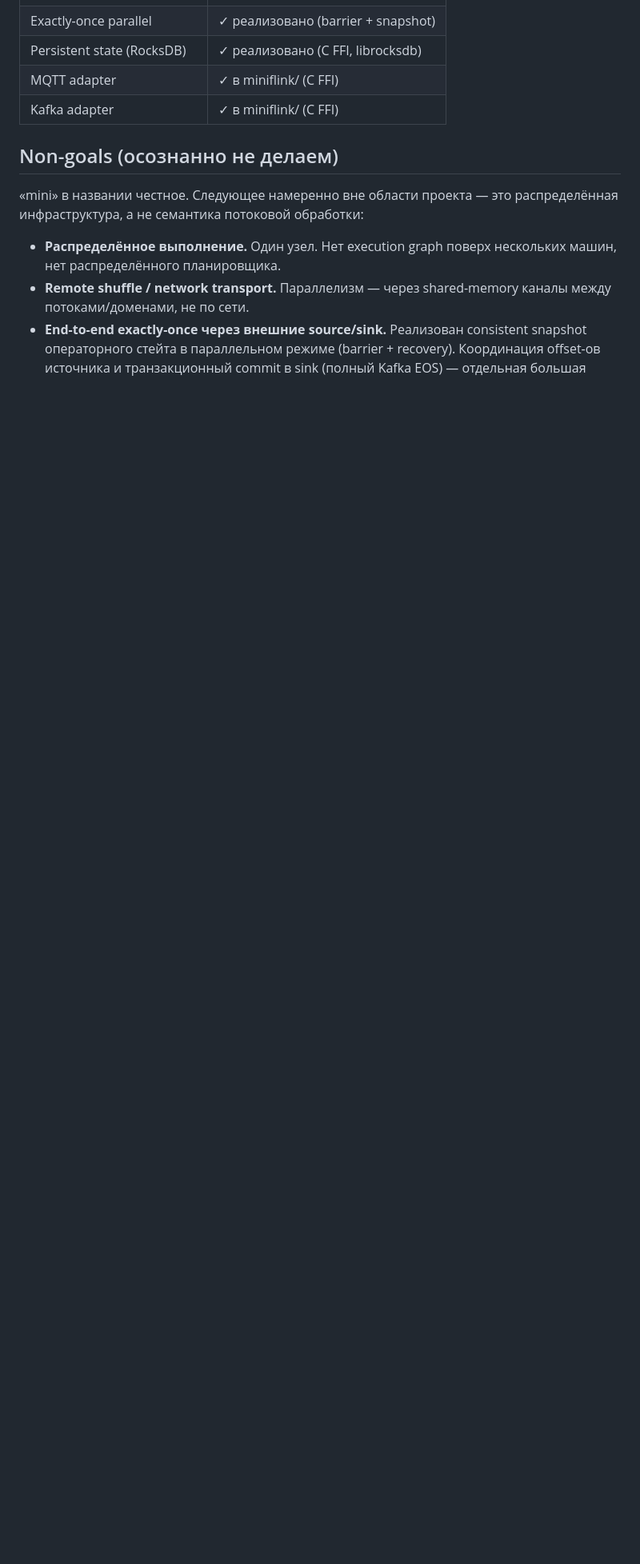
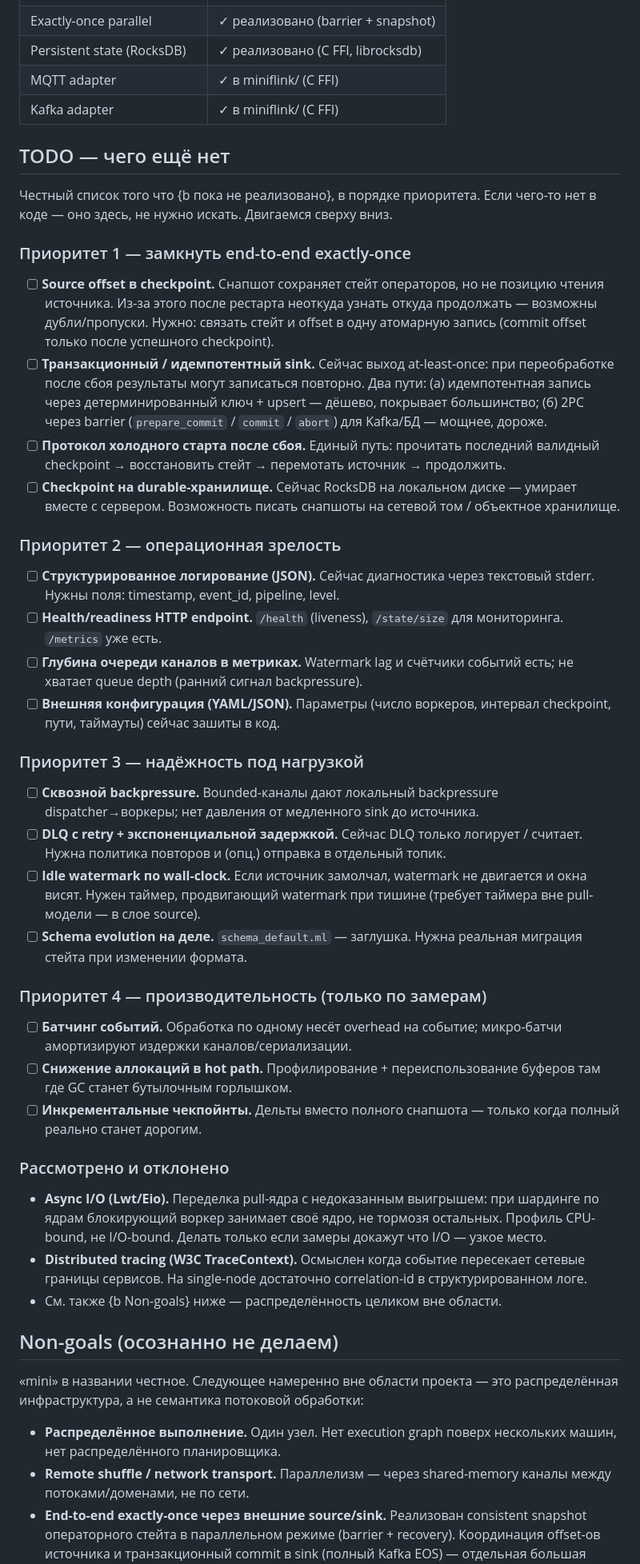
Before and after one commit to slyzhnyak/miniFlink, a Markdown page: README.md, the part around the change. Shown at 80% size. GitHub-like rendering; blank space fills up the shorter version.

Commit message:
README: add TODO roadmap section
Honest list of what is NOT yet implemented, so readers see the gaps
immediately instead of hunting for them or filing them as bugs.

Four priority tiers plus a 'considered and rejected' subsection:
- P1: close end-to-end exactly-once — source offset in checkpoint,
  transactional/idempotent sink, cold-start recovery protocol,
  durable checkpoint storage.
- P2: operational maturity — structured JSON logging, health endpoint,
  queue-depth metric, external config.
- P3: reliability under load — end-to-end backpressure, DLQ retry with
  backoff, idle watermark, real schema evolution.
- P4: performance (only when measurements justify) — event batching,
  hot-path allocation reduction, incremental checkpoints.
- Rejected: async I/O (Lwt/Eio — unproven win for a CPU-bound,
  core-sharded workload) and distributed tracing (pointless single-node;
  correlation-id in logs suffices).

Sits between Production-readiness (what IS done) and Non-goals (what we
deliberately never do). We work top-down through this list.

```diff
--- a/README.md
+++ b/README.md
@@ -149,6 +149,74 @@ Channel overhead: ~106 нс/msg (Mutex+Condition).
 | MQTT adapter                | ✓ в miniflink/ (C FFI)        |
 | Kafka adapter               | ✓ в miniflink/ (C FFI)        |
 
+## TODO — чего ещё нет
+
+Честный список того что {b пока не реализовано}, в порядке приоритета.
+Если чего-то нет в коде — оно здесь, не нужно искать. Двигаемся сверху вниз.
+
+### Приоритет 1 — замкнуть end-to-end exactly-once
+
+- [ ] **Source offset в checkpoint.** Снапшот сохраняет стейт операторов,
+  но не позицию чтения источника. Из-за этого после рестарта неоткуда
+  узнать откуда продолжать — возможны дубли/пропуски. Нужно: связать
+  стейт и offset в одну атомарную запись (commit offset только после
+  успешного checkpoint).
+- [ ] **Транзакционный / идемпотентный sink.** Сейчас выход at-least-once:
+  при переобработке после сбоя результаты могут записаться повторно.
+  Два пути: (а) идемпотентная запись через детерминированный ключ +
+  upsert — дёшево, покрывает большинство; (б) 2PC через barrier
+  (`prepare_commit` / `commit` / `abort`) для Kafka/БД — мощнее, дороже.
+- [ ] **Протокол холодного старта после сбоя.** Единый путь: прочитать
+  последний валидный checkpoint → восстановить стейт → перемотать
+  источник → продолжить.
+- [ ] **Checkpoint на durable-хранилище.** Сейчас RocksDB на локальном
+  диске — умирает вместе с сервером. Возможность писать снапшоты на
+  сетевой том / объектное хранилище.
+
+### Приоритет 2 — операционная зрелость
+
+- [ ] **Структурированное логирование (JSON).** Сейчас диагностика через
+  текстовый stderr. Нужны поля: timestamp, event_id, pipeline, level.
+- [ ] **Health/readiness HTTP endpoint.** `/health` (liveness),
+  `/state/size` для мониторинга. `/metrics` уже есть.
+- [ ] **Глубина очереди каналов в метриках.** Watermark lag и счётчики
+  событий есть; не хватает queue depth (ранний сигнал backpressure).
+- [ ] **Внешняя конфигурация (YAML/JSON).** Параметры (число воркеров,
+  интервал checkpoint, пути, таймауты) сейчас зашиты в код.
+
+### Приоритет 3 — надёжность под нагрузкой
+
+- [ ] **Сквозной backpressure.** Bounded-каналы дают локальный backpressure
+  dispatcher→воркеры; нет давления от медленного sink до источника.
+- [ ] **DLQ с retry + экспоненциальной задержкой.** Сейчас DLQ только
+  логирует / считает. Нужна политика повторов и (опц.) отправка в
+  отдельный топик.
+- [ ] **Idle watermark по wall-clock.** Если источник замолчал, watermark
+  не двигается и окна висят. Нужен таймер, продвигающий watermark при
+  тишине (требует таймера вне pull-модели — в слое source).
+- [ ] **Schema evolution на деле.** `schema_default.ml` — заглушка. Нужна
+  реальная миграция стейта при изменении формата.
+
+### Приоритет 4 — производительность (только по замерам)
+
+- [ ] **Батчинг событий.** Обработка по одному несёт overhead на событие;
+  микро-батчи амортизируют издержки каналов/сериализации.
+- [ ] **Снижение аллокаций в hot path.** Профилирование + переиспользование
+  буферов там где GC станет бутылочным горлышком.
+- [ ] **Инкрементальные чекпойнты.** Дельты вместо полного снапшота —
+  только когда полный реально станет дорогим.
+
+### Рассмотрено и отклонено
+
+- **Async I/O (Lwt/Eio).** Переделка pull-ядра с недоказанным выигрышем:
+  при шардинге по ядрам блокирующий воркер занимает своё ядро, не тормозя
+  остальных. Профиль CPU-bound, не I/O-bound. Делать только если замеры
+  докажут что I/O — узкое место.
+- **Distributed tracing (W3C TraceContext).** Осмыслен когда событие
+  пересекает сетевые границы сервисов. На single-node достаточно
+  correlation-id в структурированном логе.
+- См. также {b Non-goals} ниже — распределённость целиком вне области.
+
 ## Non-goals (осознанно не делаем)
 
 «mini» в названии честное. Следующее намеренно вне области проекта —
```
